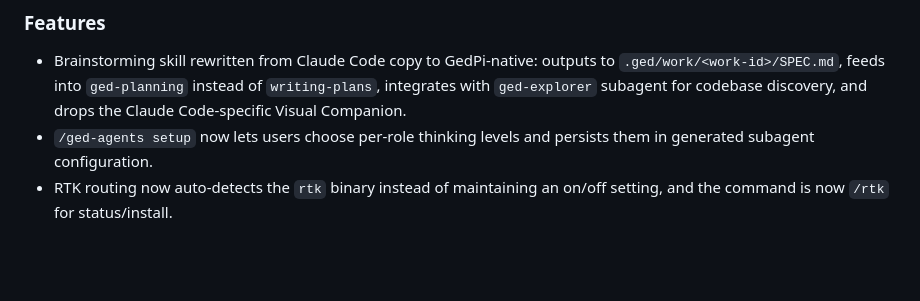
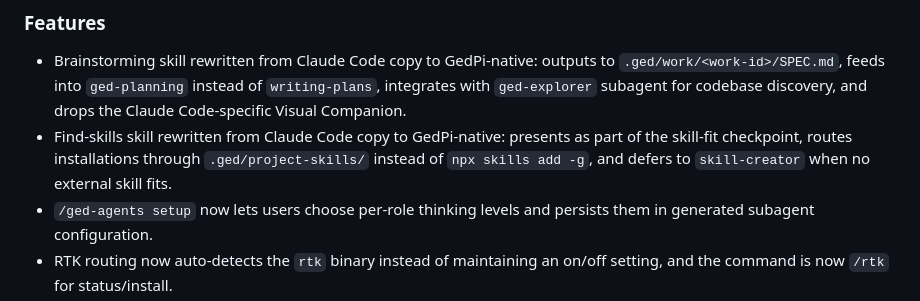
Before and after one commit to edgyarmati/ged-mono, a Markdown page: packages/gedpi/CHANGELOG.md, the part around the change. Rendered like a GitHub page; blank space fills up the shorter version.

Commit message:
refactor: adapt find-skills skill from Claude Code copy to GedPi-native
Aligns with the skill-fit checkpoint workflow: use npx skills find
for discovery but route installations through .ged/project-skills/
instead of global npx skills add -g. Defers to skill-creator when
no external skill fits. Drops references to anthropics/skills and
ComposioHQ ecosystem sources.

```diff
--- a/packages/gedpi/CHANGELOG.md
+++ b/packages/gedpi/CHANGELOG.md
@@ -5,6 +5,7 @@
 ### Features
 
 - Brainstorming skill rewritten from Claude Code copy to GedPi-native: outputs to `.ged/work/<work-id>/SPEC.md`, feeds into `ged-planning` instead of `writing-plans`, integrates with `ged-explorer` subagent for codebase discovery, and drops the Claude Code-specific Visual Companion.
+- Find-skills skill rewritten from Claude Code copy to GedPi-native: presents as part of the skill-fit checkpoint, routes installations through `.ged/project-skills/` instead of `npx skills add -g`, and defers to `skill-creator` when no external skill fits.
 - `/ged-agents setup` now lets users choose per-role thinking levels and persists them in generated subagent configuration.
 - RTK routing now auto-detects the `rtk` binary instead of maintaining an on/off setting, and the command is now `/rtk` for status/install.
 - Dropped `@juanibiapina/pi-extension-settings` dependency. Workflow preferences (auto-commit after verification, plan-review before planner handoff) are now stored in `~/.gedcode/settings.json` under a `preferences` key, with a one-time migration from the old storage file.
```
Also changed, not shown: 1 other file.
